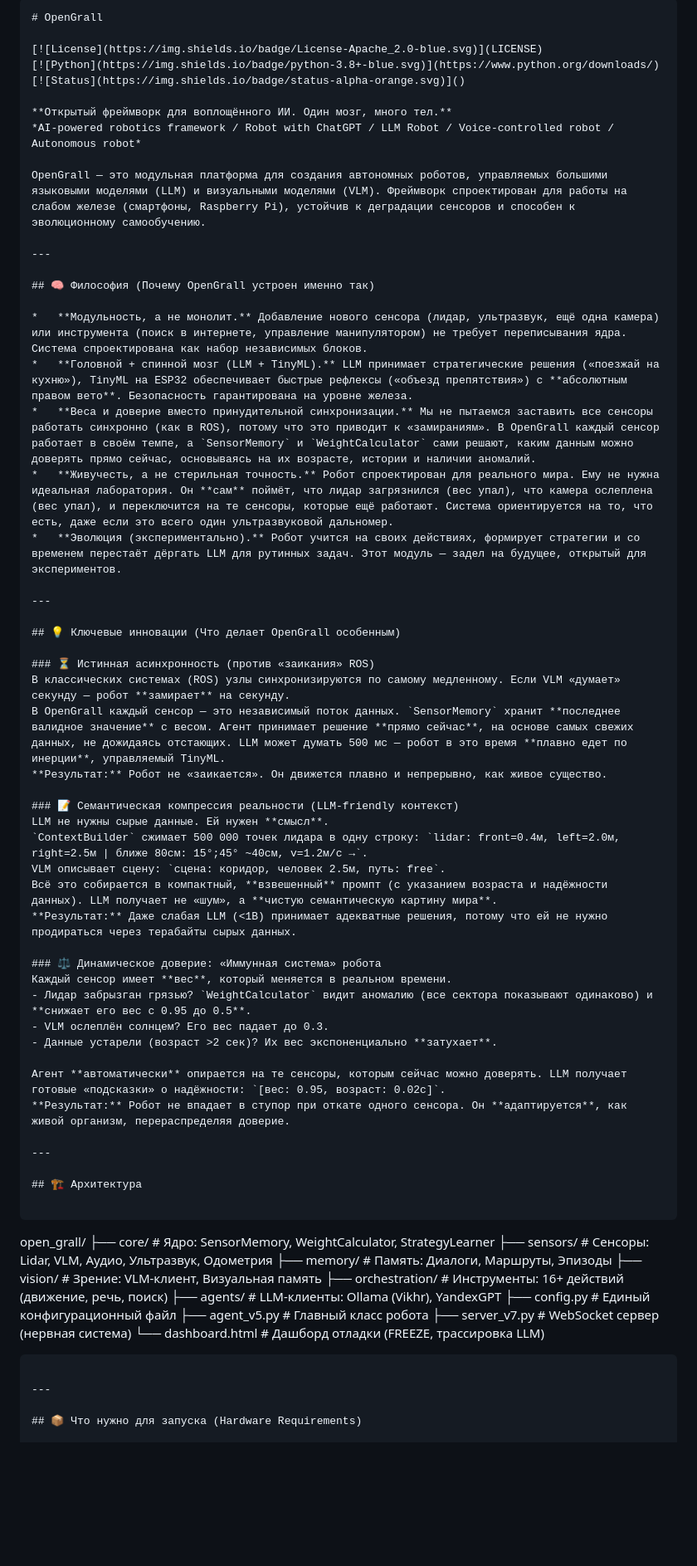
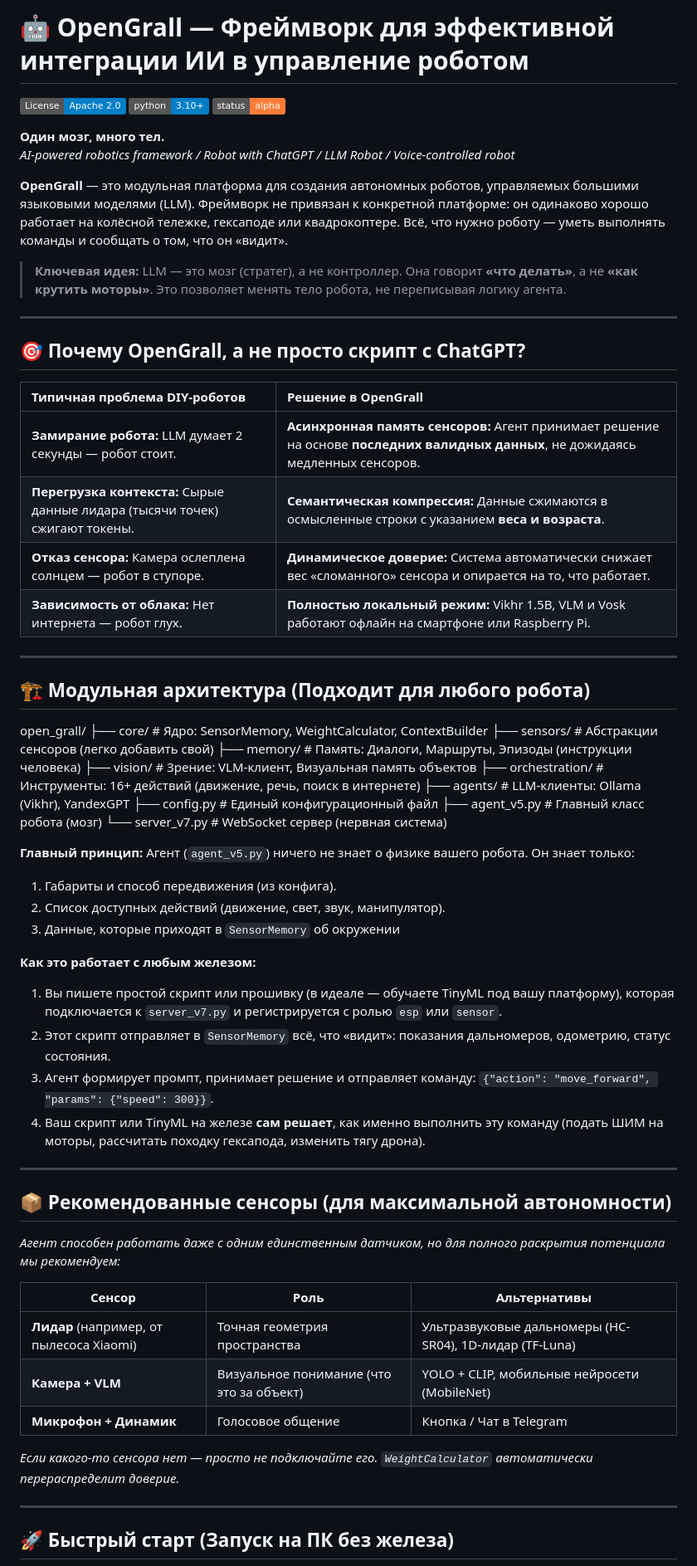
Before and after one commit to Ferum93/OpenGrall, a Markdown page: README.md, the part around one of its changes. Shown at 83% size. Drawn GitHub-style; badges without logos; blank space fills up the shorter version.

````diff
--- a/README.md
+++ b/README.md
@@ -1,71 +1,69 @@
-```markdown
-# OpenGrall
+# 🤖 OpenGrall — Фреймворк для эффективной интеграции ИИ в управление роботом
 
 [![License](https://img.shields.io/badge/License-Apache_2.0-blue.svg)](LICENSE)
-[![Python](https://img.shields.io/badge/python-3.8+-blue.svg)](https://www.python.org/downloads/)
+[![Python](https://img.shields.io/badge/python-3.10+-blue.svg)](https://www.python.org/downloads/)
 [![Status](https://img.shields.io/badge/status-alpha-orange.svg)]()
 
-**Открытый фреймворк для воплощённого ИИ. Один мозг, много тел.**
-*AI-powered robotics framework / Robot with ChatGPT / LLM Robot / Voice-controlled robot / Autonomous robot*
+**Один мозг, много тел.**
+*AI-powered robotics framework / Robot with ChatGPT / LLM Robot / Voice-controlled robot*
 
-OpenGrall — это модульная платформа для создания автономных роботов, управляемых большими языковыми моделями (LLM) и визуальными моделями (VLM). Фреймворк спроектирован для работы на слабом железе (смартфоны, Raspberry Pi), устойчив к деградации сенсоров и способен к эволюционному самообучению.
+**OpenGrall** — это модульная платформа для создания автономных роботов, управляемых большими языковыми моделями (LLM). Фреймворк не привязан к конкретной платформе: он одинаково хорошо работает на колёсной тележке, гексаподе или квадрокоптере. Всё, что нужно роботу — уметь выполнять команды и сообщать о том, что он «видит».
+
+> **Ключевая идея:** LLM — это мозг (стратег), а не контроллер. Она говорит **«что делать»**, а не **«как крутить моторы»**. Это позволяет менять тело робота, не переписывая логику агента.
 
 ---
 
-## 🧠 Философия (Почему OpenGrall устроен именно так)
+## 🎯 Почему OpenGrall, а не просто скрипт с ChatGPT?
 
-*   **Модульность, а не монолит.** Добавление нового сенсора (лидар, ультразвук, ещё одна камера) или инструмента (поиск в интернете, управление манипулятором) не требует переписывания ядра. Система спроектирована как набор независимых блоков.
-*   **Головной + спинной мозг (LLM + TinyML).** LLM принимает стратегические решения («поезжай на кухню»), TinyML на ESP32 обеспечивает быстрые рефлексы («объезд препятствия») с **абсолютным правом вето**. Безопасность гарантирована на уровне железа.
-*   **Веса и доверие вместо принудительной синхронизации.** Мы не пытаемся заставить все сенсоры работать синхронно (как в ROS), потому что это приводит к «замираниям». В OpenGrall каждый сенсор работает в своём темпе, а `SensorMemory` и `WeightCalculator` сами решают, каким данным можно доверять прямо сейчас, основываясь на их возрасте, истории и наличии аномалий.
-*   **Живучесть, а не стерильная точность.** Робот спроектирован для реального мира. Ему не нужна идеальная лаборатория. Он **сам** поймёт, что лидар загрязнился (вес упал), что камера ослеплена (вес упал), и переключится на те сенсоры, которые ещё работают. Система ориентируется на то, что есть, даже если это всего один ультразвуковой дальномер.
-*   **Эволюция (экспериментально).** Робот учится на своих действиях, формирует стратегии и со временем перестаёт дёргать LLM для рутинных задач. Этот модуль — задел на будущее, открытый для экспериментов.
+| Типичная проблема DIY-роботов | Решение в OpenGrall |
+| :--- | :--- |
+| **Замирание робота:** LLM думает 2 секунды — робот стоит. | **Асинхронная память сенсоров:** Агент принимает решение на основе **последних валидных данных**, не дожидаясь медленных сенсоров. |
+| **Перегрузка контекста:** Сырые данные лидара (тысячи точек) сжигают токены. | **Семантическая компрессия:** Данные сжимаются в осмысленные строки с указанием **веса и возраста**. |
+| **Отказ сенсора:** Камера ослеплена солнцем — робот в ступоре. | **Динамическое доверие:** Система автоматически снижает вес «сломанного» сенсора и опирается на то, что работает. |
+| **Зависимость от облака:** Нет интернета — робот глух. | **Полностью локальный режим:** Vikhr 1.5B, VLM и Vosk работают офлайн на смартфоне или Raspberry Pi. |
 
 ---
 
-## 💡 Ключевые инновации (Что делает OpenGrall особенным)
+## 🏗️ Модульная архитектура (Подходит для любого робота)
 
-### ⏳ Истинная асинхронность (против «заикания» ROS)
-В классических системах (ROS) узлы синхронизируются по самому медленному. Если VLM «думает» секунду — робот **замирает** на секунду.
-В OpenGrall каждый сенсор — это независимый поток данных. `SensorMemory` хранит **последнее валидное значение** с весом. Агент принимает решение **прямо сейчас**, на основе самых свежих данных, не дожидаясь отстающих. LLM может думать 500 мс — робот в это время **плавно едет по инерции**, управляемый TinyML.
-**Результат:** Робот не «заикается». Он движется плавно и непрерывно, как живое существо.
+open_grall/
+├── core/               # Ядро: SensorMemory, WeightCalculator, ContextBuilder
+├── sensors/            # Абстракции сенсоров (легко добавить свой)
+├── memory/             # Память: Диалоги, Маршруты, Эпизоды (инструкции человека)
+├── vision/             # Зрение: VLM-клиент, Визуальная память объектов
+├── orchestration/      # Инструменты: 16+ действий (движение, речь, поиск в интернете)
+├── agents/             # LLM-клиенты: Ollama (Vikhr), YandexGPT
+├── config.py           # Единый конфигурационный файл
+├── agent_v5.py         # Главный класс робота (мозг)
+└── server_v7.py        # WebSocket сервер (нервная система)
 
-### 📝 Семантическая компрессия реальности (LLM-friendly контекст)
-LLM не нужны сырые данные. Ей нужен **смысл**.
-`ContextBuilder` сжимает 500 000 точек лидара в одну строку: `lidar: front=0.4м, left=2.0м, right=2.5м | ближе 80см: 15°;45° ~40см, v=1.2м/с →`.
-VLM описывает сцену: `сцена: коридор, человек 2.5м, путь: free`.
-Всё это собирается в компактный, **взвешенный** промпт (с указанием возраста и надёжности данных). LLM получает не «шум», а **чистую семантическую картину мира**.
-**Результат:** Даже слабая LLM (<1B) принимает адекватные решения, потому что ей не нужно продираться через терабайты сырых данных.
+**Главный принцип:** Агент (`agent_v5.py`) ничего не знает о физике вашего робота. Он знает только:
+1. Габариты и способ передвижения (из конфига).
+2. Список доступных действий (движение, свет, звук, манипулятор).
+3. Данные, которые приходят в `SensorMemory` об окружении
 
-### ⚖️ Динамическое доверие: «Иммунная система» робота
-Каждый сенсор имеет **вес**, который меняется в реальном времени.
-- Лидар забрызган грязью? `WeightCalculator` видит аномалию (все сектора показывают одинаково) и **снижает его вес с 0.95 до 0.5**.
-- VLM ослеплён солнцем? Его вес падает до 0.3.
-- Данные устарели (возраст >2 сек)? Их вес экспоненциально **затухает**.
+**Как это работает с любым железом:**
 
-Агент **автоматически** опирается на те сенсоры, которым сейчас можно доверять. LLM получает готовые «подсказки» о надёжности: `[вес: 0.95, возраст: 0.02с]`.
-**Результат:** Робот не впадает в ступор при откате одного сенсора. Он **адаптируется**, как живой организм, перераспределяя доверие.
+1. Вы пишете простой скрипт или прошивку (в идеале — обучаете TinyML под вашу платформу), которая подключается к `server_v7.py` и регистрируется с ролью `esp` или `sensor`.
+2. Этот скрипт отправляет в `SensorMemory` всё, что «видит»: показания дальномеров, одометрию, статус состояния.
+3. Агент формирует промпт, принимает решение и отправляет команду: `{"action": "move_forward", "params": {"speed": 300}}`.
+4. Ваш скрипт или TinyML на железе **сам решает**, как именно выполнить эту команду (подать ШИМ на моторы, рассчитать походку гексапода, изменить тягу дрона).
 
 ---
 
-## 🏗️ Архитектура
+## 📦 Рекомендованные сенсоры (для максимальной автономности)
 
-```
+*Агент способен работать даже с одним единственным датчиком, но для полного раскрытия потенциала мы рекомендуем:*
 
-open_grall/
-├── core/                    # Ядро: SensorMemory, WeightCalculator, StrategyLearner
-├── sensors/                 # Сенсоры: Lidar, VLM, Аудио, Ультразвук, Одометрия
-├── memory/                  # Память: Диалоги, Маршруты, Эпизоды
-├── vision/                  # Зрение: VLM-клиент, Визуальная память
-├── orchestration/           # Инструменты: 16+ действий (движение, речь, поиск)
-├── agents/                  # LLM-клиенты: Ollama (Vikhr), YandexGPT
-├── config.py                # Единый конфигурационный файл
-├── agent_v5.py              # Главный класс робота
-├── server_v7.py             # WebSocket сервер (нервная система)
-└── dashboard.html           # Дашборд отладки (FREEZE, трассировка LLM)
+| Сенсор | Роль | Альтернативы |
+|--------|------|--------------|
+| **Лидар** (например, от пылесоса Xiaomi) | Точная геометрия пространства | Ультразвуковые дальномеры (HC-SR04), 1D-лидар (TF-Luna) |
+| **Камера + VLM** | Визуальное понимание (что это за объект) | YOLO + CLIP, мобильные нейросети (MobileNet) |
+| **Микрофон + Динамик** | Голосовое общение | Кнопка / Чат в Telegram |
 
-```
+*Если какого-то сенсора нет — просто не подключайте его. `WeightCalculator` автоматически перераспределит доверие.*
 
 ---
 
-## 📦 Что нужно для запуска (Hardware Requirements)
+## 🚀 Быстрый старт (Запуск на ПК без железа)
 
````
Also changed, not shown: other parts of README.md (+33 -60 lines).
